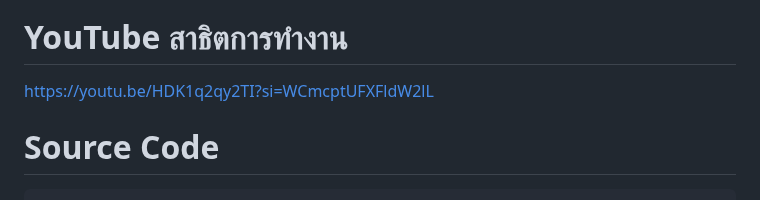
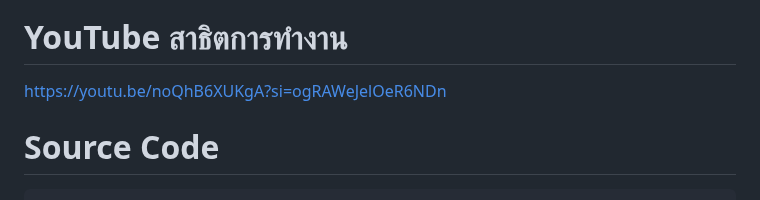
Before and after one commit to MaledKhaoSan/PhyCom, a Markdown page: README.MD, the part around the change. Drawn GitHub-style.

````diff
--- a/README.MD
+++ b/README.MD
@@ -60,7 +60,7 @@
 https://maledkhaosan.github.io/PhyCom/
 
 # YouTube สาธิตการทำงาน
-https://youtu.be/HDK1q2qy2TI?si=WCmcptUFXFldW2lL
+https://youtu.be/noQhB6XUKgA?si=ogRAWeJelOeR6NDn
 
 # Source Code
 ```cpp
````
